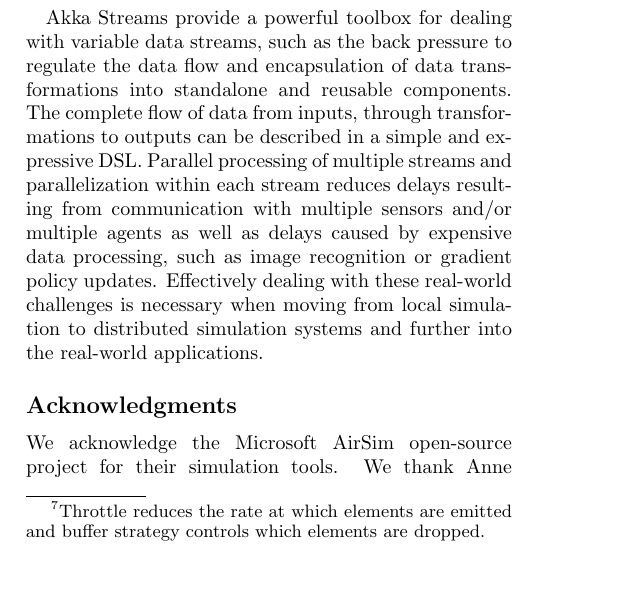
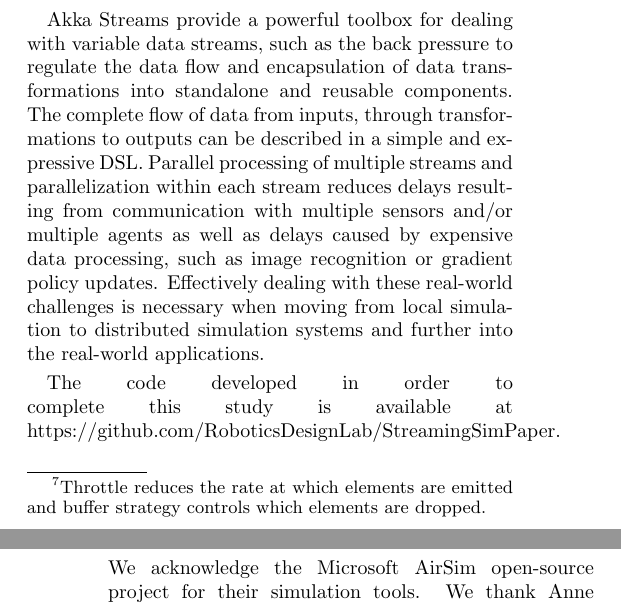
Before and after one commit to RoboticsDesignLab/StreamingSimPaper, a LaTeX paper (docs/middleware.tex): part of one column of page 7 of 8 before the commit and two parts of the columns of pages 7 and 8 of 8 after it, the two joined at a grey line, cut so that both start at the same text, the shorter picture padded with empty space. Compiled offline with pdfLaTeX.

Commit message:
Added github repo link

```diff
--- a/docs/middleware.tex
+++ b/docs/middleware.tex
@@ -336,6 +336,8 @@ As demonstrated in Parts 2 and 3 of Figures \ref{fig:charts-no-vpn} and  \ref{fi
 Akka Streams provide a powerful toolbox for dealing with variable data streams, such as the back pressure to regulate the data flow and encapsulation of data transformations into standalone and reusable components. The complete flow of data from inputs, through transformations to outputs can be described in a simple and expressive DSL. Parallel processing of multiple streams and parallelization within each stream reduces delays resulting from communication with multiple sensors and/or multiple agents as well as delays caused by expensive data processing, such as image recognition or gradient policy updates.
 Effectively dealing with these real-world challenges is necessary when moving from local simulation to distributed simulation systems and further into the real-world applications.
 
+The code developed in order to complete this study is available at https://github.com/RoboticsDesignLab/StreamingSimPaper.
+
 %This is necessary when dealing with multiple inputs from multiple sensors transmitted over the network.
 
 
```
Also changed, not shown: docs/middleware.pdf.
